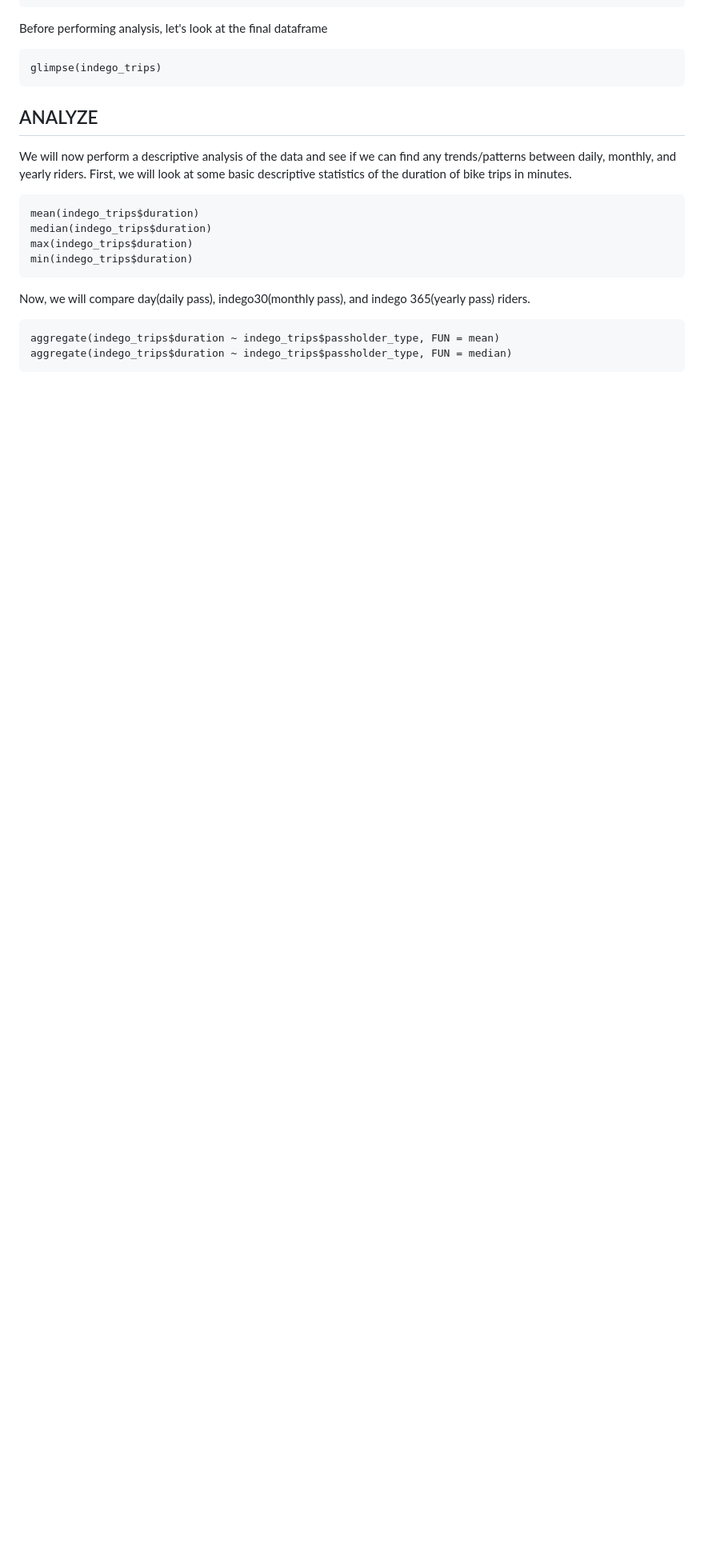
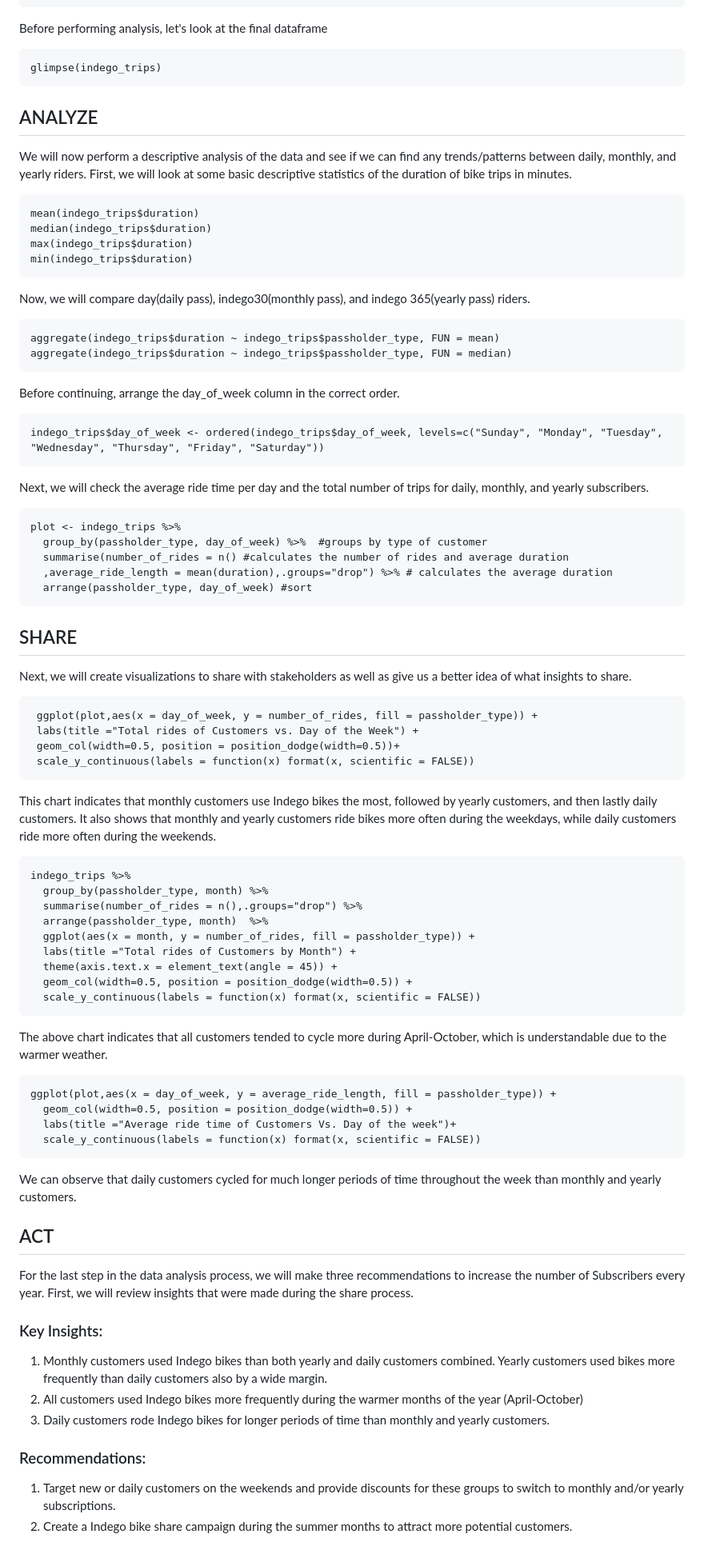
Before and after one commit to akwon191/indego_project, a Markdown page: README.md, the part around the change. Shown at 80% size. GitHub-like rendering; blank space fills up the shorter version.

````diff
--- a/README.md
+++ b/README.md
@@ -102,3 +102,63 @@ Now, we will compare day(daily pass), indego30(monthly pass), and indego 365(yea
 aggregate(indego_trips$duration ~ indego_trips$passholder_type, FUN = mean)
 aggregate(indego_trips$duration ~ indego_trips$passholder_type, FUN = median)
 ```
+
+Before continuing, arrange the day_of_week column in the correct order.
+```{r}
+indego_trips$day_of_week <- ordered(indego_trips$day_of_week, levels=c("Sunday", "Monday", "Tuesday", "Wednesday", "Thursday", "Friday", "Saturday"))
+```
+
+Next, we will check the average ride time per day and the total number of trips for daily, monthly, and yearly subscribers.
+```{r}
+plot <- indego_trips %>%
+  group_by(passholder_type, day_of_week) %>%  #groups by type of customer
+  summarise(number_of_rides = n() #calculates the number of rides and average duration
+  ,average_ride_length = mean(duration),.groups="drop") %>% # calculates the average duration
+  arrange(passholder_type, day_of_week) #sort
+```
+
+## SHARE
+Next, we will create visualizations to share with stakeholders as well as give us a better idea of what insights to share.
+```{r}
+ ggplot(plot,aes(x = day_of_week, y = number_of_rides, fill = passholder_type)) +
+ labs(title ="Total rides of Customers vs. Day of the Week") +
+ geom_col(width=0.5, position = position_dodge(width=0.5))+
+ scale_y_continuous(labels = function(x) format(x, scientific = FALSE))
+```
+
+This chart indicates that monthly customers use Indego bikes the most, followed by yearly customers, and then lastly daily customers. It also shows that monthly and yearly customers ride bikes more often during the weekdays, while daily customers ride more often during the weekends.
+
+```{r}
+indego_trips %>%
+  group_by(passholder_type, month) %>%
+  summarise(number_of_rides = n(),.groups="drop") %>%
+  arrange(passholder_type, month)  %>%
+  ggplot(aes(x = month, y = number_of_rides, fill = passholder_type)) +
+  labs(title ="Total rides of Customers by Month") +
+  theme(axis.text.x = element_text(angle = 45)) +
+  geom_col(width=0.5, position = position_dodge(width=0.5)) +
+  scale_y_continuous(labels = function(x) format(x, scientific = FALSE))
+```
+
+The above chart indicates that all customers tended to cycle more during April-October, which is understandable due to the warmer weather.
+
+```{r}
+ggplot(plot,aes(x = day_of_week, y = average_ride_length, fill = passholder_type)) +
+  geom_col(width=0.5, position = position_dodge(width=0.5)) +
+  labs(title ="Average ride time of Customers Vs. Day of the week")+
+  scale_y_continuous(labels = function(x) format(x, scientific = FALSE))
+```
+
+We can observe that daily customers cycled for much longer periods of time throughout the week than monthly and yearly customers.
+
+## ACT
+For the last step in the data analysis process, we will make three recommendations to increase the number of Subscribers every year. First, we will review insights that were made during the share process.
+
+### Key Insights:
+1. Monthly customers used Indego bikes than both yearly and daily customers combined. Yearly customers used bikes more frequently than daily customers also by a wide margin.
+2. All customers used Indego bikes more frequently during the warmer months of the year (April-October)
+3. Daily customers rode Indego bikes for longer periods of time than monthly and yearly customers.
+
+### Recommendations:
+1. Target new or daily customers on the weekends and provide discounts for these groups to switch to monthly and/or yearly subscriptions.
+2. Create a Indego bike share campaign during the summer months to attract more potential customers.
````
